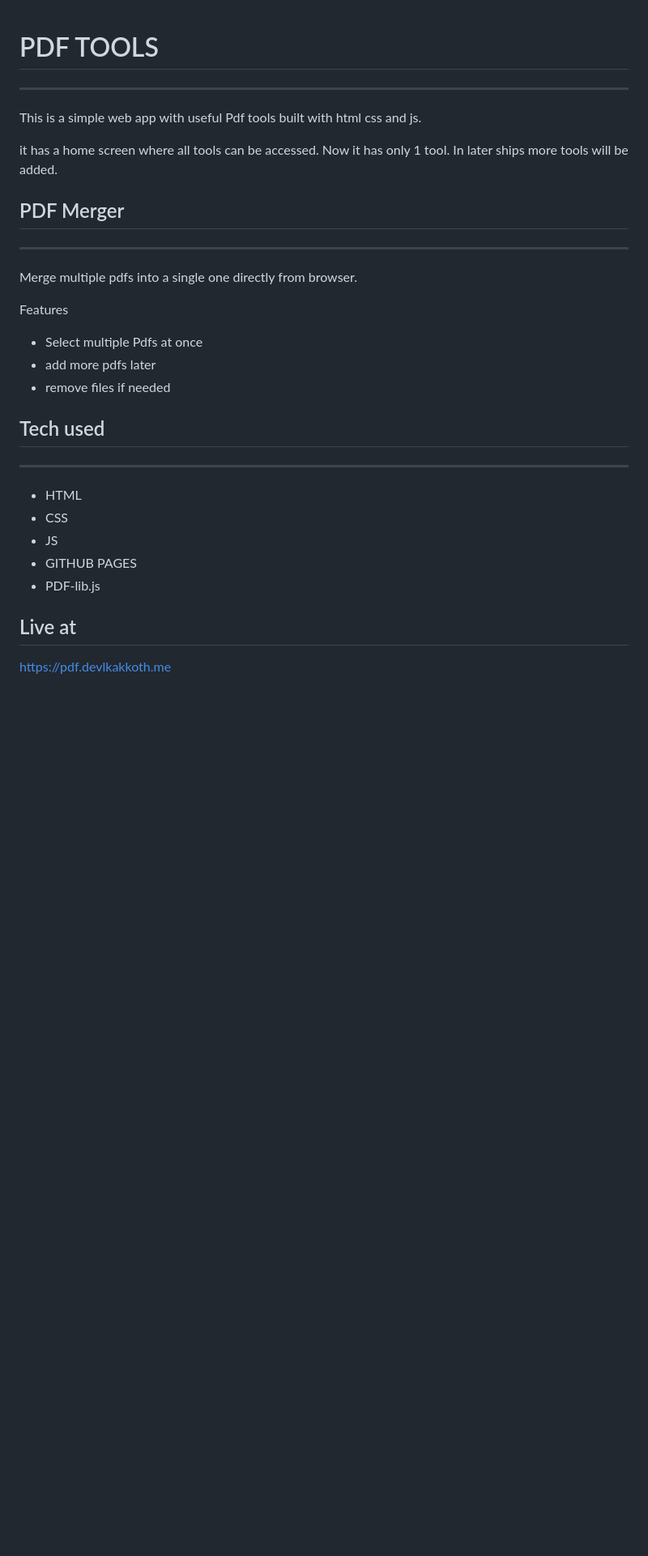
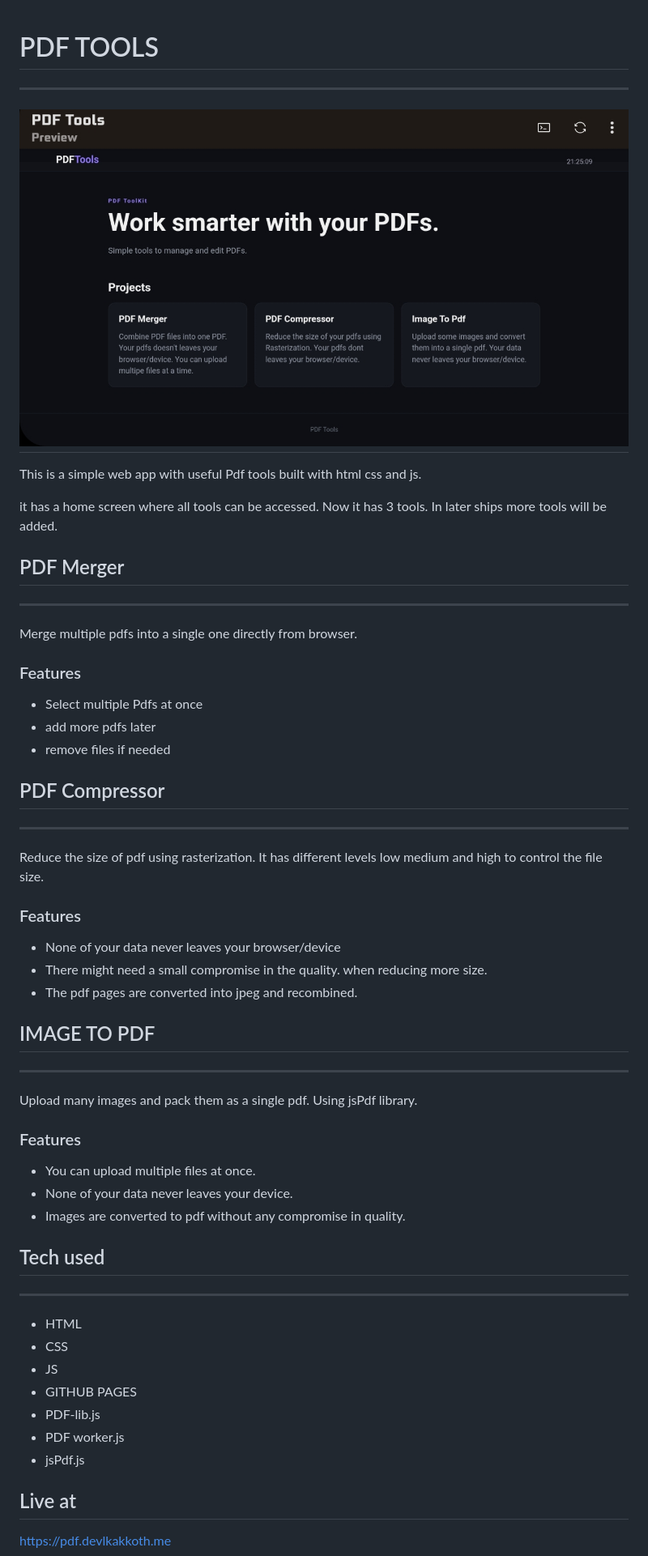
Before and after one commit to dev-l-k/pdf-tools, a Markdown page: README.md, the part around the change. Shown: that part at 81% size. GitHub-like rendering; pictures changed too: assets/1.jpg (added); blank space fills up the shorter version.

```diff
--- a/README.md
+++ b/README.md
@@ -1,17 +1,37 @@
 # PDF TOOLS
+---
+![Image](assets/1.jpg)
 ---
 This is a simple web app with useful Pdf tools built with html css and js.
 
-it has a home screen where all tools can be accessed. Now it has only 1 tool. In later ships more tools will be added.
+it has a home screen where all tools can be accessed. Now it has 3 tools. In later ships more tools will be added.
 
 ## PDF Merger
 ---
 Merge multiple pdfs into a single one directly from browser.
 
-Features
+### Features
 - Select multiple Pdfs at once
 - add more pdfs later
 - remove files if needed
+
+## PDF Compressor
+---
+Reduce the size of pdf using rasterization. It has different levels low medium and high to control the file size.
+
+### Features
+- None of your data never leaves your browser/device
+- There might need a small compromise in the quality. when reducing more size.
+- The pdf pages are converted into jpeg and recombined.
+
+## IMAGE TO PDF
+---
+Upload many images and pack them as a single pdf. Using jsPdf library.
+
+### Features
+- You can upload multiple files at once.
+- None of your data never leaves your device.
+- Images are converted to pdf without any compromise in quality.
 
 ## Tech used
 ---
@@ -20,6 +40,8 @@ Features
 - JS
 - GITHUB PAGES
 - PDF-lib.js
+- PDF worker.js
+- jsPdf.js
 
 ## Live at
 https://pdf.devlkakkoth.me
```
